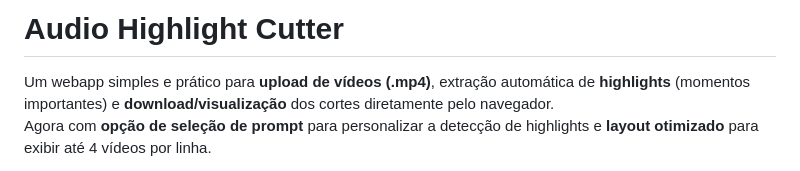
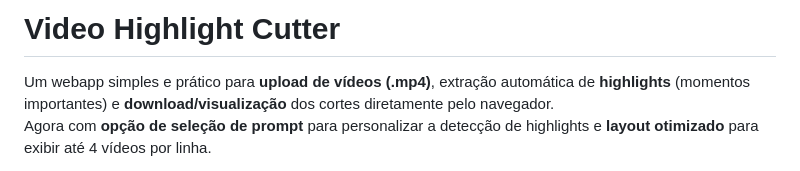
Before and after one commit to autoeditor-video-or-audio/video-highlight-cutter, a Markdown page: README.md, the part around one of its changes. Drawn GitHub-style.

```diff
--- a/README.md
+++ b/README.md
@@ -1,4 +1,4 @@
-# Audio Highlight Cutter
+# Video Highlight Cutter
 
 Um webapp simples e prático para **upload de vídeos (.mp4)**, extração automática de **highlights** (momentos importantes) e **download/visualização** dos cortes diretamente pelo navegador.
 Agora com **opção de seleção de prompt** para personalizar a detecção de highlights e **layout otimizado** para exibir até 4 vídeos por linha.
```
Also changed, not shown: other parts of README.md (+1 -1 lines).
